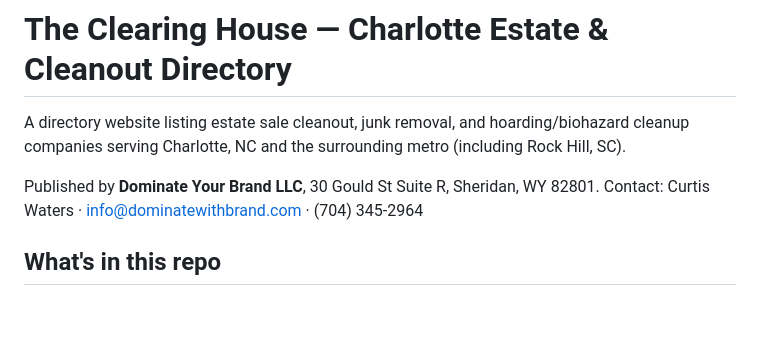
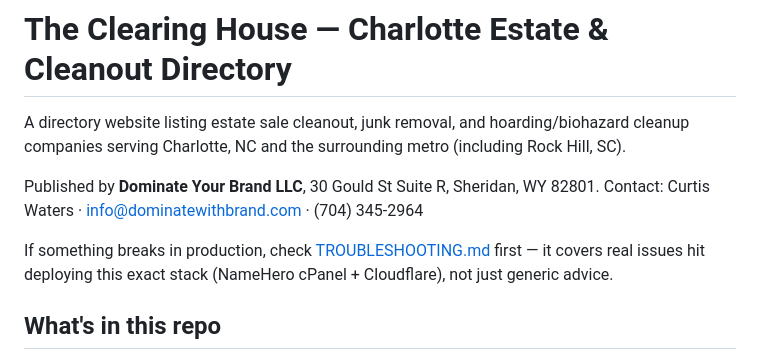
Before and after one commit to curtiswaters/clearing-house, a Markdown page: README.md, the part around the change. Drawn GitHub-style; blank space fills up the shorter version.

```diff
--- a/README.md
+++ b/README.md
@@ -5,6 +5,10 @@ cleanup companies serving Charlotte, NC and the surrounding metro (including Roc
 
 Published by **Dominate Your Brand LLC**, 30 Gould St Suite R, Sheridan, WY 82801.
 Contact: Curtis Waters · info@dominatewithbrand.com · (704) 345-2964
+
+If something breaks in production, check [TROUBLESHOOTING.md](TROUBLESHOOTING.md)
+first — it covers real issues hit deploying this exact stack (NameHero
+cPanel + Cloudflare), not just generic advice.
 
 ## What's in this repo
 
```
Also changed, not shown: TROUBLESHOOTING.md (added, +162 -0 lines).
